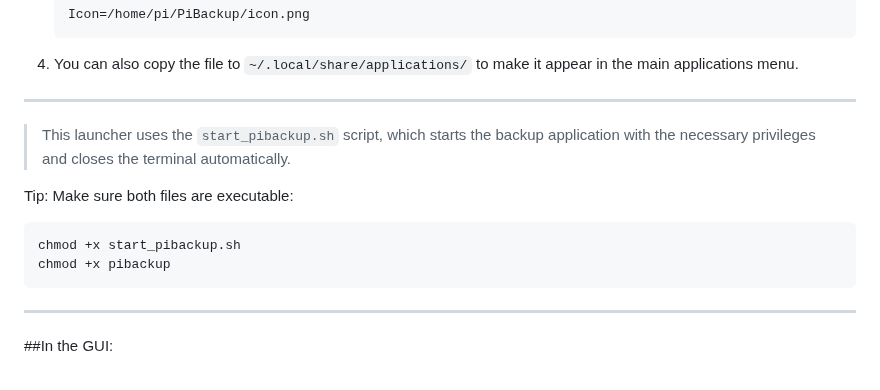
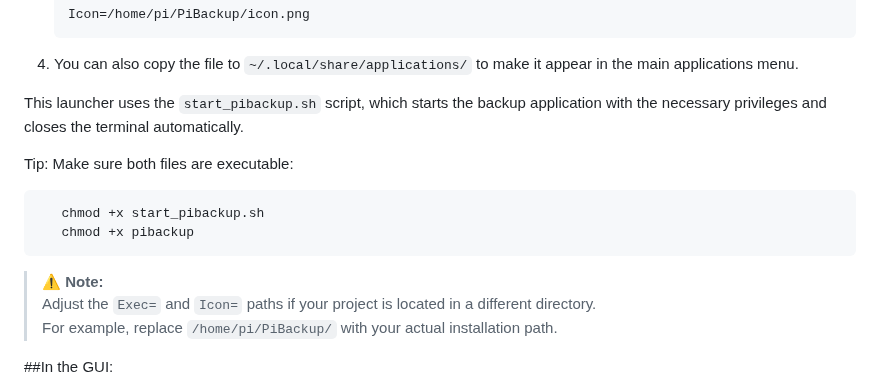
Before and after one commit to RaspberryFpc/pibackup, a Markdown page: README.md, the part around one of its changes. Drawn GitHub-style.

````diff
--- a/README.md
+++ b/README.md
@@ -120,20 +118,16 @@ Categories=Utility;
 
 4. You can also copy the file to `~/.local/share/applications/` to make it appear in the main applications menu.
 
----
-
-> This launcher uses the `start_pibackup.sh` script, which starts the backup application with the necessary privileges and closes the terminal automatically.
-
-
-
-
+This launcher uses the `start_pibackup.sh` script, which starts the backup application with the necessary privileges and closes the terminal automatically.
 
 Tip: Make sure both files are executable:
-
+ ```bash
     chmod +x start_pibackup.sh
     chmod +x pibackup
-
----
+```
+> ⚠️ **Note:**
+> Adjust the `Exec=` and `Icon=` paths if your project is located in a different directory.
+> For example, replace `/home/pi/PiBackup/` with your actual installation path.
 
 
 ##In the GUI:
````
Also changed, not shown: other parts of README.md (+3 -5 lines).
